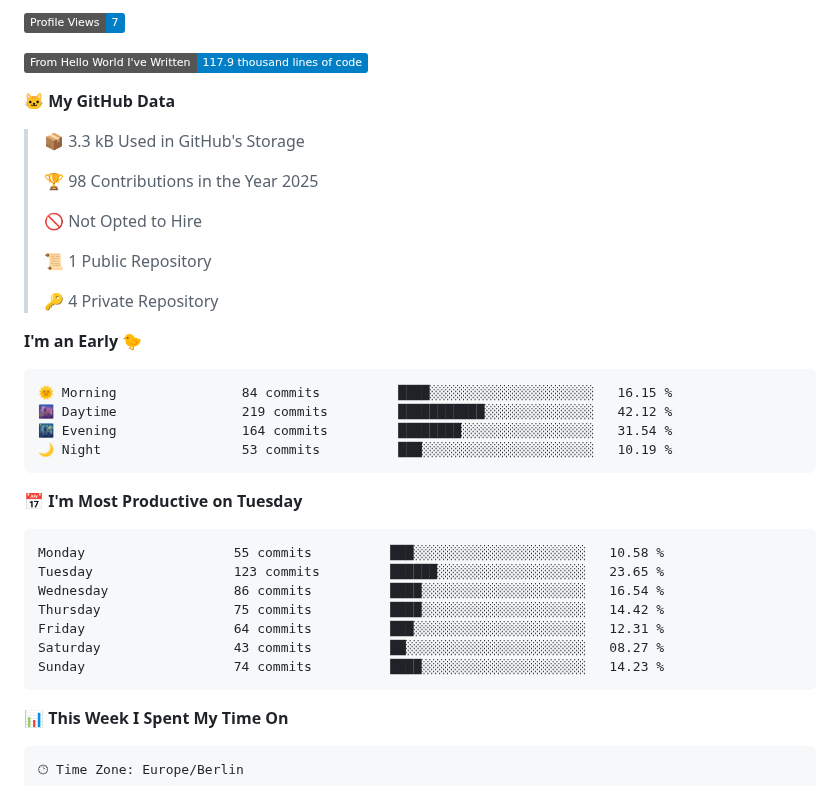
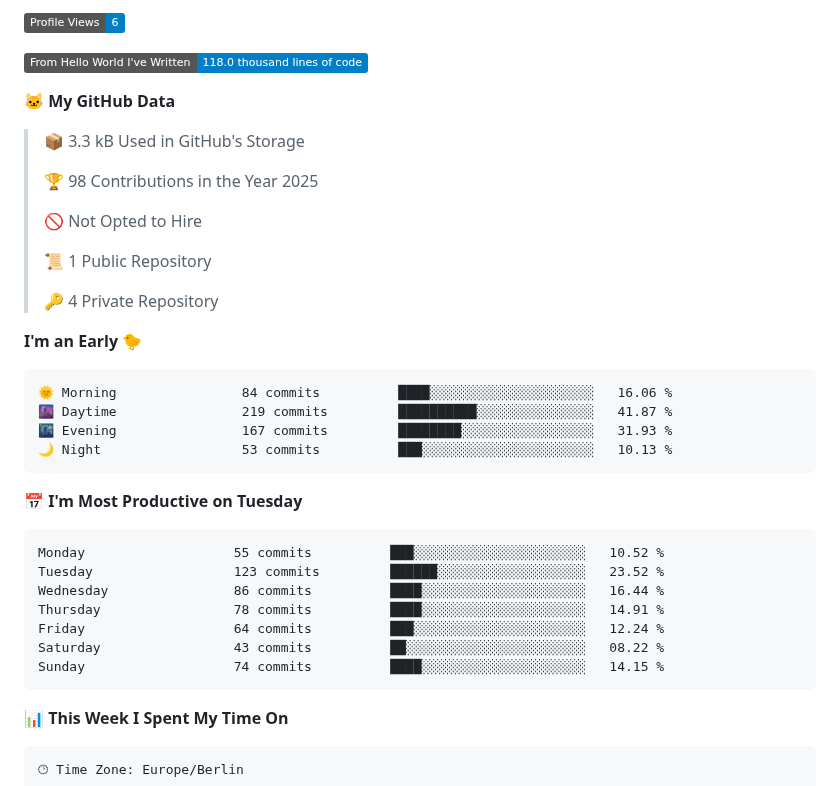
Before and after one commit to Cha03s/Cha03s, a Markdown page: README.md, the part around one of its changes. Drawn GitHub-style; badges without logos.

Commit message:
Updated with Dev Metrics

````diff
--- a/README.md
+++ b/README.md
@@ -49,7 +49,7 @@
 
-![Profile Views](http://img.shields.io/badge/Profile%20Views-7-blue)
+![Profile Views](http://img.shields.io/badge/Profile%20Views-6-blue)
 
-![Lines of code](https://img.shields.io/badge/From%20Hello%20World%20I%27ve%20Written-117.9%20thousand%20lines%20of%20code-blue)
+![Lines of code](https://img.shields.io/badge/From%20Hello%20World%20I%27ve%20Written-118.0%20thousand%20lines%20of%20code-blue)
 
 **🐱 My GitHub Data**
 
@@ -66,21 +66,21 @@
 **I'm an Early 🐤**
 
 ```text
-🌞 Morning                84 commits          ████░░░░░░░░░░░░░░░░░░░░░   16.15 %
-🌆 Daytime                219 commits         ███████████░░░░░░░░░░░░░░   42.12 %
-🌃 Evening                164 commits         ████████░░░░░░░░░░░░░░░░░   31.54 %
-🌙 Night                  53 commits          ███░░░░░░░░░░░░░░░░░░░░░░   10.19 %
+🌞 Morning                84 commits          ████░░░░░░░░░░░░░░░░░░░░░   16.06 %
+🌆 Daytime                219 commits         ██████████░░░░░░░░░░░░░░░   41.87 %
+🌃 Evening                167 commits         ████████░░░░░░░░░░░░░░░░░   31.93 %
+🌙 Night                  53 commits          ███░░░░░░░░░░░░░░░░░░░░░░   10.13 %
 ```
 📅 **I'm Most Productive on Tuesday**
 
 ```text
-Monday                   55 commits          ███░░░░░░░░░░░░░░░░░░░░░░   10.58 %
-Tuesday                  123 commits         ██████░░░░░░░░░░░░░░░░░░░   23.65 %
-Wednesday                86 commits          ████░░░░░░░░░░░░░░░░░░░░░   16.54 %
-Thursday                 75 commits          ████░░░░░░░░░░░░░░░░░░░░░   14.42 %
-Friday                   64 commits          ███░░░░░░░░░░░░░░░░░░░░░░   12.31 %
-Saturday                 43 commits          ██░░░░░░░░░░░░░░░░░░░░░░░   08.27 %
-Sunday                   74 commits          ████░░░░░░░░░░░░░░░░░░░░░   14.23 %
+Monday                   55 commits          ███░░░░░░░░░░░░░░░░░░░░░░   10.52 %
+Tuesday                  123 commits         ██████░░░░░░░░░░░░░░░░░░░   23.52 %
+Wednesday                86 commits          ████░░░░░░░░░░░░░░░░░░░░░   16.44 %
+Thursday                 78 commits          ████░░░░░░░░░░░░░░░░░░░░░   14.91 %
+Friday                   64 commits          ███░░░░░░░░░░░░░░░░░░░░░░   12.24 %
+Saturday                 43 commits          ██░░░░░░░░░░░░░░░░░░░░░░░   08.22 %
+Sunday                   74 commits          ████░░░░░░░░░░░░░░░░░░░░░   14.15 %
 ```
 
 
````
Also changed, not shown: other parts of README.md (+2 -2 lines).
